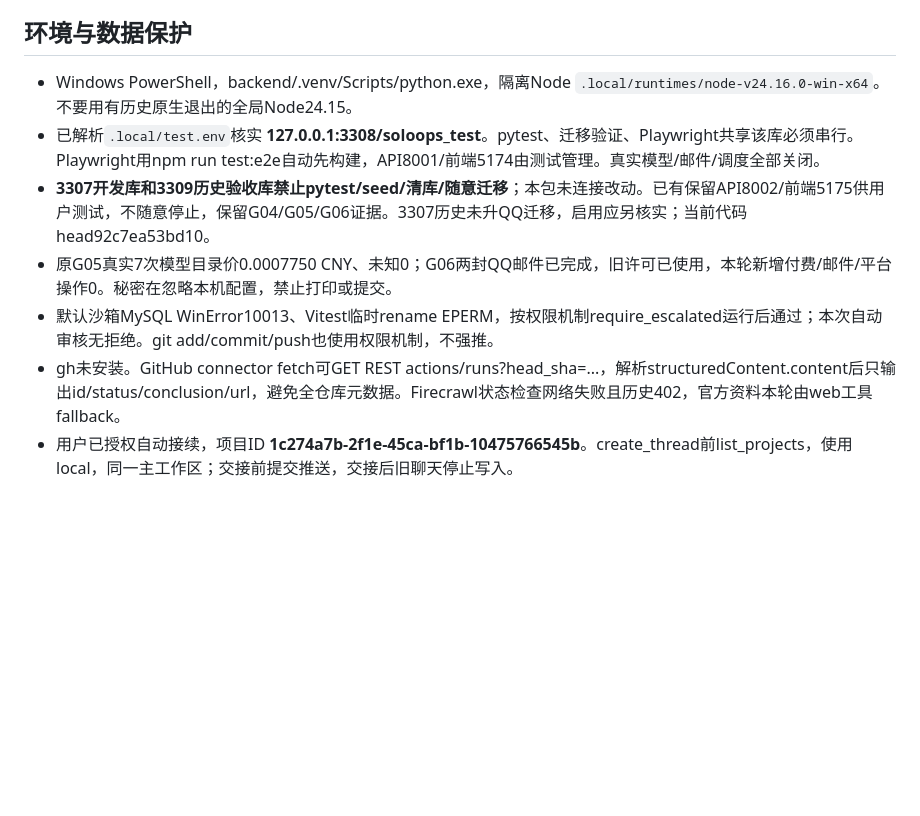
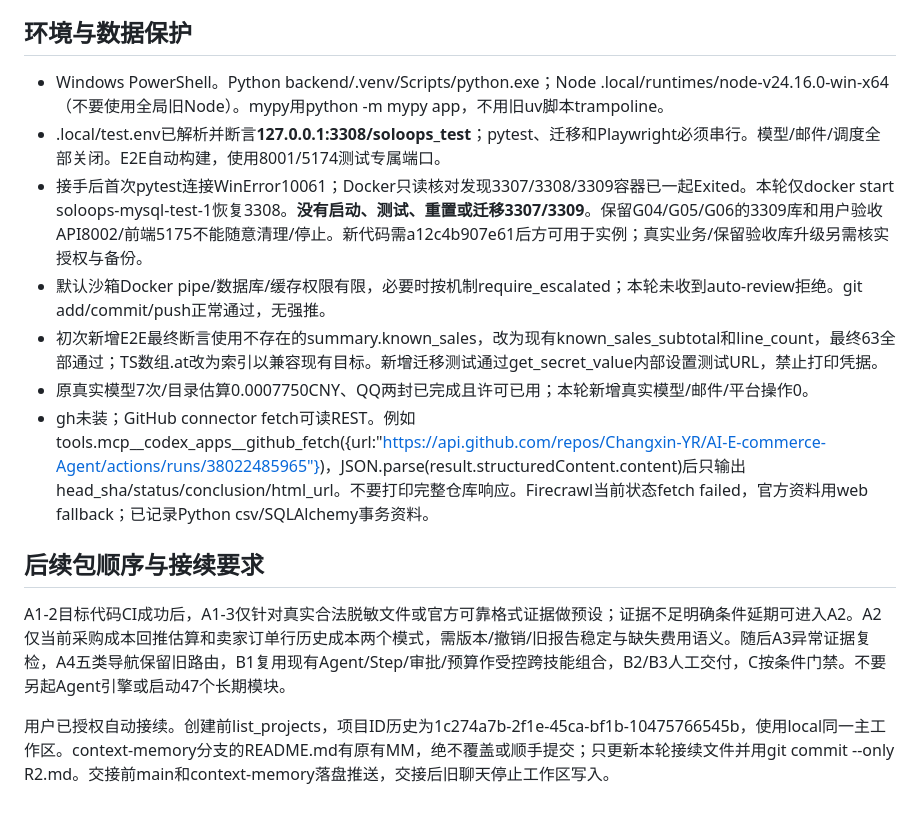
Before and after one commit to Changxin-YR/AI-E-commerce-Agent, a Markdown page: R2.md, the part around one of its changes. Rendered like a GitHub page; blank space fills up the shorter version.

```diff
--- a/R2.md
+++ b/R2.md
@@ -27,10 +32,16 @@
 
 ## 环境与数据保护
 
-- Windows PowerShell，backend/.venv/Scripts/python.exe，隔离Node `.local/runtimes/node-v24.16.0-win-x64`。不要用有历史原生退出的全局Node24.15。
-- 已解析`.local/test.env`核实 **127.0.0.1:3308/soloops_test**。pytest、迁移验证、Playwright共享该库必须串行。Playwright用npm run test:e2e自动先构建，API8001/前端5174由测试管理。真实模型/邮件/调度全部关闭。
-- **3307开发库和3309历史验收库禁止pytest/seed/清库/随意迁移**；本包未连接改动。已有保留API8002/前端5175供用户测试，不随意停止，保留G04/G05/G06证据。3307历史未升QQ迁移，启用应另核实；当前代码head92c7ea53bd10。
-- 原G05真实7次模型目录价0.0007750 CNY、未知0；G06两封QQ邮件已完成，旧许可已使用，本轮新增付费/邮件/平台操作0。秘密在忽略本机配置，禁止打印或提交。
-- 默认沙箱MySQL WinError10013、Vitest临时rename EPERM，按权限机制require_escalated运行后通过；本次自动审核无拒绝。git add/commit/push也使用权限机制，不强推。
-- gh未安装。GitHub connector fetch可GET REST actions/runs?head_sha=...，解析structuredContent.content后只输出id/status/conclusion/url，避免全仓库元数据。Firecrawl状态检查网络失败且历史402，官方资料本轮由web工具fallback。
-- 用户已授权自动接续，项目ID **1c274a7b-2f1e-45ca-bf1b-10475766545b**。create_thread前list_projects，使用local，同一主工作区；交接前提交推送，交接后旧聊天停止写入。
+- Windows PowerShell。Python backend/.venv/Scripts/python.exe；Node .local/runtimes/node-v24.16.0-win-x64（不要使用全局旧Node）。mypy用python -m mypy app，不用旧uv脚本trampoline。
+- .local/test.env已解析并断言**127.0.0.1:3308/soloops_test**；pytest、迁移和Playwright必须串行。模型/邮件/调度全部关闭。E2E自动构建，使用8001/5174测试专属端口。
+- 接手后首次pytest连接WinError10061；Docker只读核对发现3307/3308/3309容器已一起Exited。本轮仅docker start soloops-mysql-test-1恢复3308。**没有启动、测试、重置或迁移3307/3309**。保留G04/G05/G06的3309库和用户验收API8002/前端5175不能随意清理/停止。新代码需a12c4b907e61后方可用于实例；真实业务/保留验收库升级另需核实授权与备份。
+- 默认沙箱Docker pipe/数据库/缓存权限有限，必要时按机制require_escalated；本轮未收到auto-review拒绝。git add/commit/push正常通过，无强推。
+- 初次新增E2E最终断言使用不存在的summary.known_sales，改为现有known_sales_subtotal和line_count，最终63全部通过；TS数组.at改为索引以兼容现有目标。新增迁移测试通过get_secret_value内部设置测试URL，禁止打印凭据。
+- 原真实模型7次/目录估算0.0007750CNY、QQ两封已完成且许可已用；本轮新增真实模型/邮件/平台操作0。
+- gh未装；GitHub connector fetch可读REST。例如tools.mcp__codex_apps__github_fetch({url:"https://api.github.com/repos/Changxin-YR/AI-E-commerce-Agent/actions/runs/38022485965"})，JSON.parse(result.structuredContent.content)后只输出head_sha/status/conclusion/html_url。不要打印完整仓库响应。Firecrawl当前状态fetch failed，官方资料用web fallback；已记录Python csv/SQLAlchemy事务资料。
+
+## 后续包顺序与接续要求
+
+A1-2目标代码CI成功后，A1-3仅针对真实合法脱敏文件或官方可靠格式证据做预设；证据不足明确条件延期可进入A2。A2仅当前采购成本回推估算和卖家订单行历史成本两个模式，需版本/撤销/旧报告稳定与缺失费用语义。随后A3异常证据复检，A4五类导航保留旧路由，B1复用现有Agent/Step/审批/预算作受控跨技能组合，B2/B3人工交付，C按条件门禁。不要另起Agent引擎或启动47个长期模块。
+
+用户已授权自动接续。创建前list_projects，项目ID历史为1c274a7b-2f1e-45ca-bf1b-10475766545b，使用local同一主工作区。context-memory分支的README.md有原有MM，绝不覆盖或顺手提交；只更新本轮接续文件并用git commit --only R2.md。交接前main和context-memory落盘推送，交接后旧聊天停止工作区写入。
```
Also changed, not shown: other parts of R2.md (+22 -17 lines).
